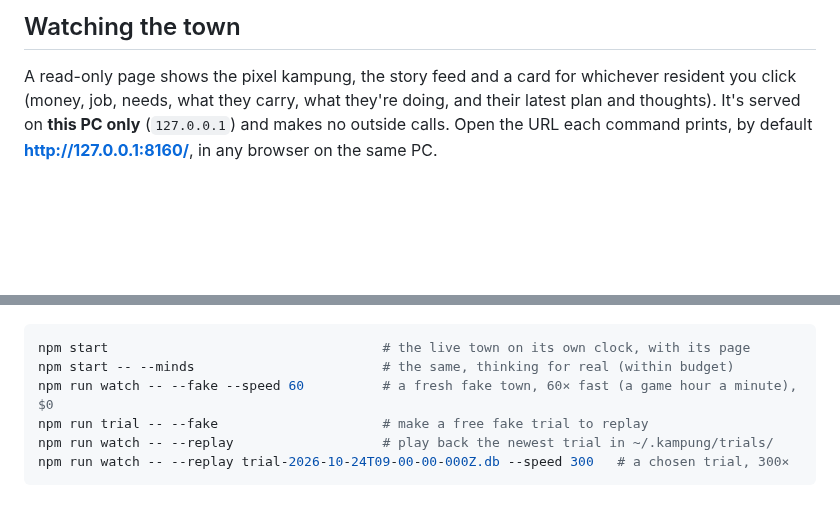
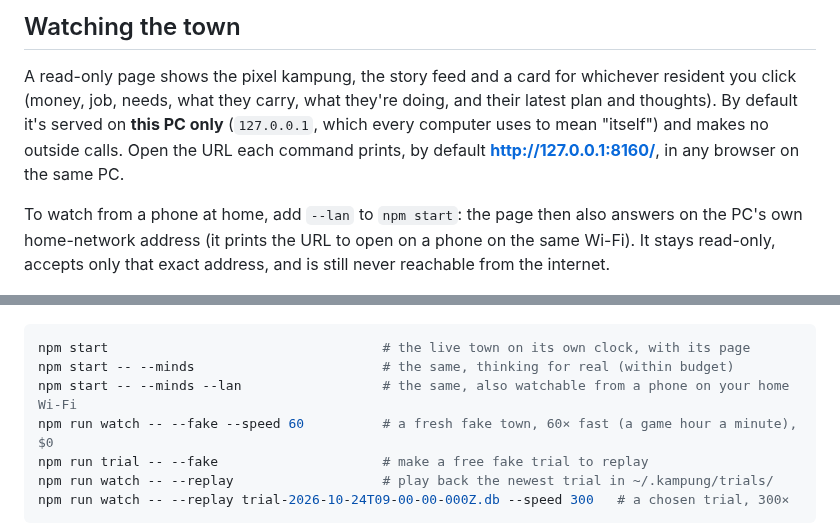
Before and after one commit to kopipengsiewdai/pixel-kampung, a Markdown page: README.md, 2 parts joined by grey strips. Rendered like a GitHub page; blank space fills up the shorter version.

Commit message:
docs: README explains 127.0.0.1 and home Wi-Fi mode (#42)
Docs only.

Co-Authored-By: Claude Opus 5.5 <noreply@anthropic.com>

````diff
--- a/README.md
+++ b/README.md
@@ -60,15 +60,22 @@ community and stories.
 
 A read-only page shows the pixel kampung, the story feed and a card for
 whichever resident you click (money, job, needs, what they carry, what they're
-doing, and their latest plan and thoughts). It's served on **this PC only**
-(`127.0.0.1`) and makes no outside calls. Open the URL each command prints,
-by default **http://127.0.0.1:8160/**, in any browser on the same PC.
+doing, and their latest plan and thoughts). By default it's served on **this PC only**
+(`127.0.0.1`, which every computer uses to mean "itself") and makes no outside
+calls. Open the URL each command prints, by default **http://127.0.0.1:8160/**,
+in any browser on the same PC.
+
+To watch from a phone at home, add `--lan` to `npm start`: the page then also
+answers on the PC's own home-network address (it prints the URL to open on a
+phone on the same Wi-Fi). It stays read-only, accepts only that exact
+address, and is still never reachable from the internet.
 
 ![The watch page: the kampung map, a resident's card and the story feed](docs/images/watch-page.png)
 
 ```bash
 npm start                                   # the live town on its own clock, with its page
 npm start -- --minds                        # the same, thinking for real (within budget)
+npm start -- --minds --lan                  # the same, also watchable from a phone on your home Wi-Fi
 npm run watch -- --fake --speed 60          # a fresh fake town, 60× fast (a game hour a minute), $0
 npm run trial -- --fake                     # make a free fake trial to replay
 npm run watch -- --replay                   # play back the newest trial in ~/.kampung/trials/
````
